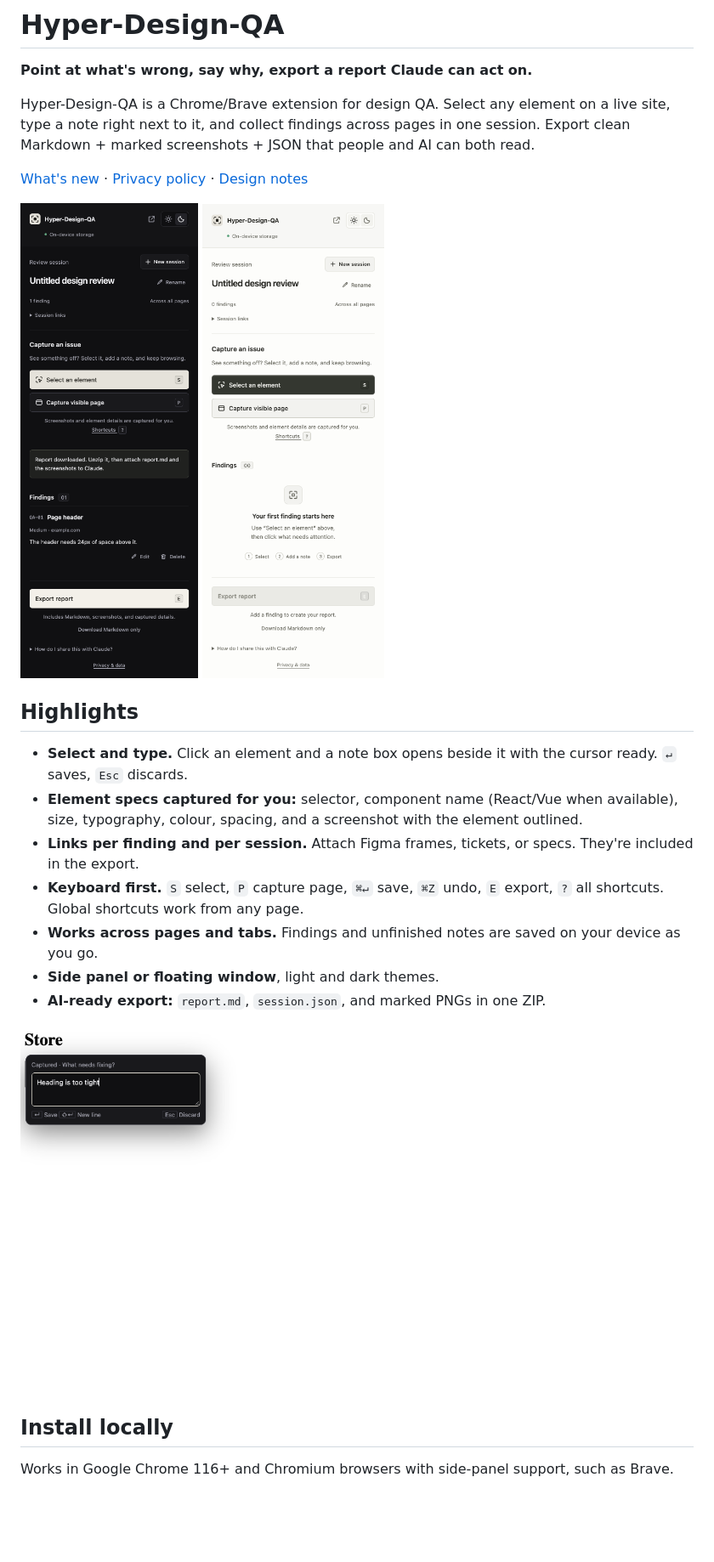
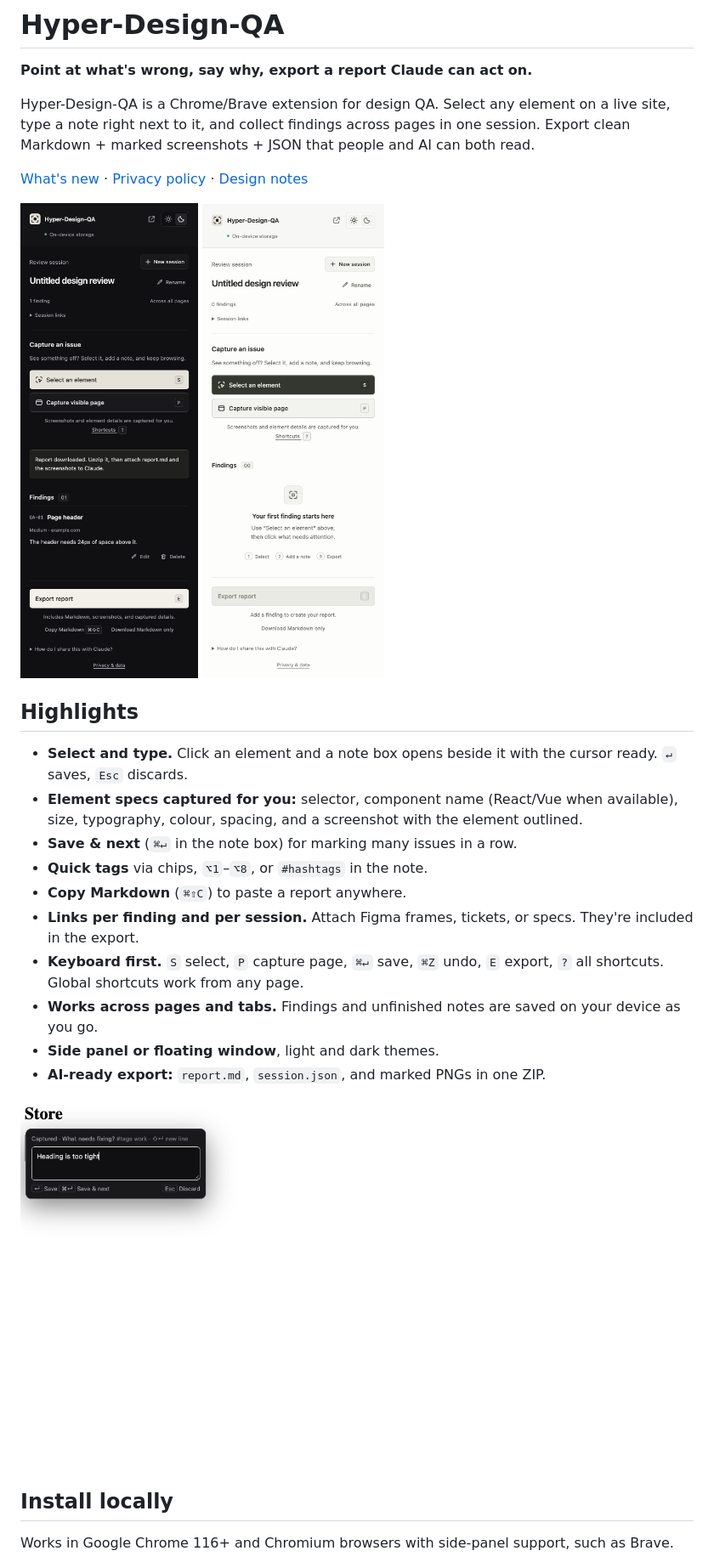
Before and after one commit to Mad7droid/design-qa, a Markdown page: README.md, the part around one of its changes. Shown at 85% size. Rendered like a GitHub page; pictures changed too: docs/screenshots/findings.png, docs/screenshots/inline-note.png; blank space fills up the shorter version.

Commit message:
Add save & next, quick tags, and copy Markdown

```diff
--- a/README.md
+++ b/README.md
@@ -15,6 +15,9 @@ Hyper-Design-QA is a Chrome/Brave extension for design QA. Select any element on
 
 - **Select and type.** Click an element and a note box opens beside it with the cursor ready. `↵` saves, `Esc` discards.
 - **Element specs captured for you:** selector, component name (React/Vue when available), size, typography, colour, spacing, and a screenshot with the element outlined.
+- **Save & next** (`⌘↵` in the note box) for marking many issues in a row.
+- **Quick tags** via chips, `⌥1`–`⌥8`, or `#hashtags` in the note.
+- **Copy Markdown** (`⌘⇧C`) to paste a report anywhere.
 - **Links per finding and per session.** Attach Figma frames, tickets, or specs. They're included in the export.
 - **Keyboard first.** `S` select, `P` capture page, `⌘↵` save, `⌘Z` undo, `E` export, `?` all shortcuts. Global shortcuts work from any page.
 - **Works across pages and tabs.** Findings and unfinished notes are saved on your device as you go.
```
Also changed, not shown: other parts of README.md (+3 -0 lines), CHANGELOG.md (+5 -0 lines), docs/screenshots/editor.png, docs/screenshots/shortcuts.png, 6 other files.
